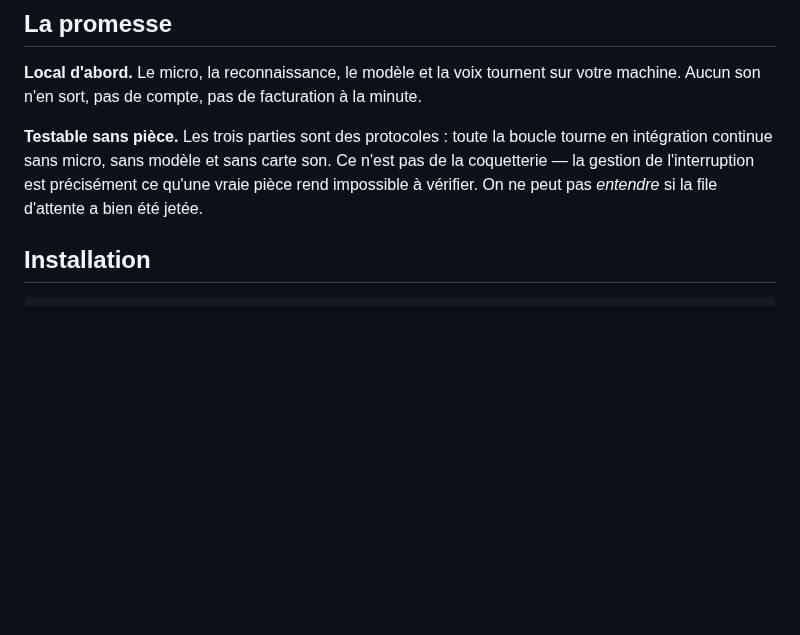
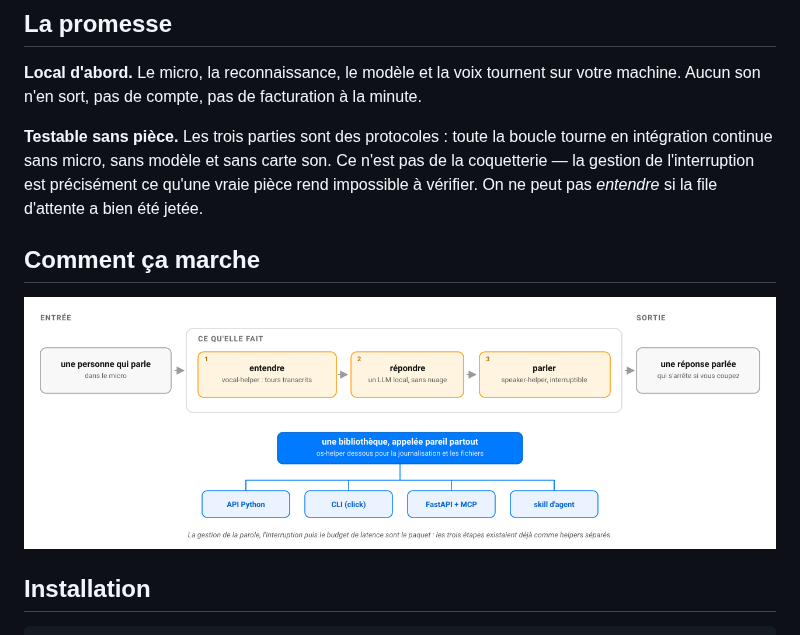
Before and after one commit to warith-harchaoui/discussion-helper, a Markdown page: LISEZMOI.md, the part around the change. Drawn GitHub-style; pictures changed too: assets/diagrams/comment-ca-marche.png (added); blank space fills up the shorter version.

```diff
--- a/LISEZMOI.md
+++ b/LISEZMOI.md
@@ -41,6 +41,10 @@ boucle tourne en intégration continue sans micro, sans modèle et sans carte
 son. Ce n'est pas de la coquetterie — la gestion de l'interruption est
 précisément ce qu'une vraie pièce rend impossible à vérifier. On ne peut pas
 *entendre* si la file d'attente a bien été jetée.
+
+## Comment ça marche
+
+![Comment discussion-helper fonctionne : la boucle qui écoute, répond puis parle — et s'arrête dès que vous coupez](https://raw.githubusercontent.com/warith-harchaoui/discussion-helper/main/assets/diagrams/comment-ca-marche.png)
 
 ## Installation
 
```
Also changed, not shown: README.md (+4 -0 lines), assets/diagrams/how-it-works.png (added), 2 other files.
